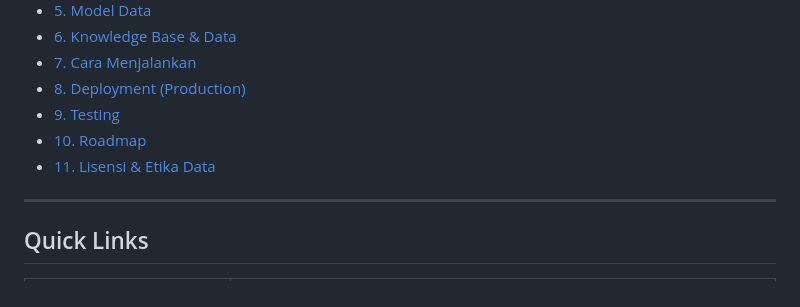
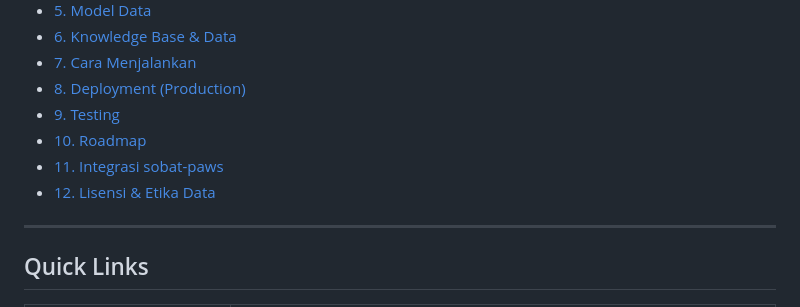
Before and after one commit to winspaws/Sobatpaws-ai, a Markdown page: README.md, the part around one of its changes. GitHub-like rendering.

```diff
--- a/README.md
+++ b/README.md
@@ -31,7 +31,8 @@ data klinis menjadi saran diagnosa, tindakan, dan rekomendasi pengobatan.
 - [8. Deployment (Production)](#8-deployment-production)
 - [9. Testing](#9-testing)
 - [10. Roadmap](#10-roadmap)
-- [11. Lisensi & Etika Data](#11-lisensi--etika-data)
+- [11. Integrasi sobat-paws](#11-integrasi-sobat-paws)
+- [12. Lisensi & Etika Data](#12-lisensi--etika-data)
 
 ---
 
```
Also changed, not shown: other parts of README.md (+30 -1 lines).
